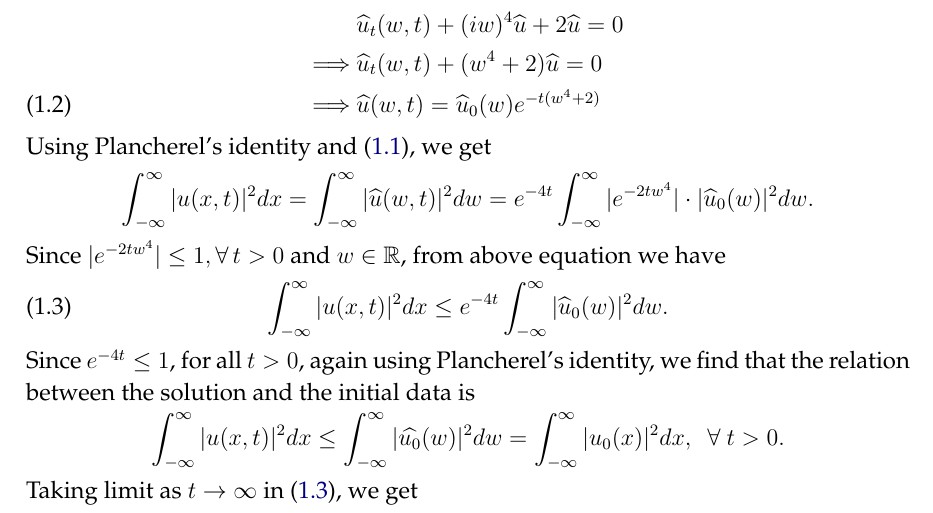
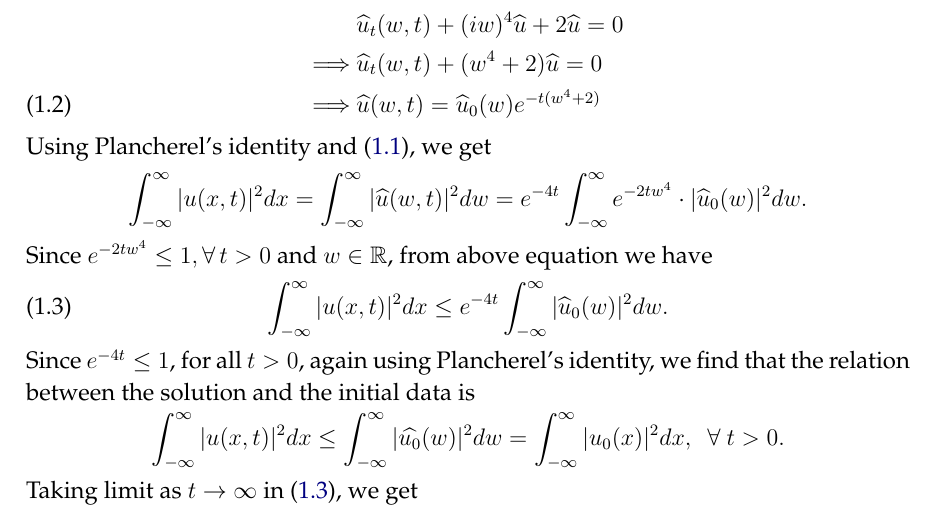
Before and after one commit to arjunpaul29/home, a LaTeX paper (Model-answer-Q37.tex): part of the page, cut so that both start at the same text. Compiled offline with pdfLaTeX.

Commit message:
Update Model-answer-Q37.tex

```diff
--- a/Model-answer-Q37.tex
+++ b/Model-answer-Q37.tex
@@ -176,9 +176,9 @@ Taking Fourier transform with respect to $x$, from equation \eqref{eqn1}, we get
 Using Plancherel's identity and \eqref{eqn1}, we get
 \begin{align*}
 \int_{-\infty}^\infty |u(x, t)|^2 dx & = \int_{-\infty}^\infty |\widehat{u}(w, t)|^2 dw
-= e^{-4t} \int_{-\infty}^\infty |e^{-2tw^4}|\cdot |\widehat{u}_0(w)|^2dw. %\text{ using \eqref{eqn2}.} \nonumber
+= e^{-4t} \int_{-\infty}^\infty e^{-2tw^4}\cdot |\widehat{u}_0(w)|^2dw. %\text{ using \eqref{eqn2}.} \nonumber
 \end{align*}
-Since $|e^{-2tw^4}| \leq 1, \forall\, t > 0$ and $w \in \bb R$, from above equation we have
+Since $e^{-2tw^4} \leq 1, \forall\, t > 0$ and $w \in \bb R$, from above equation we have
 \begin{equation}\label{eqn3}
 	\int_{-\infty}^\infty |u(x, t)|^2 dx \leq e^{-4t} \int_{-\infty}^\infty |\widehat{u}_0(w)|^2 dw.
 \end{equation}
```
